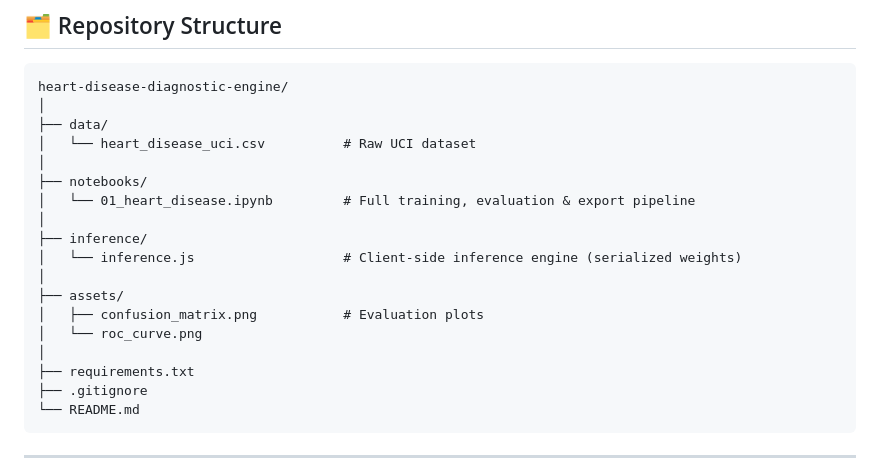
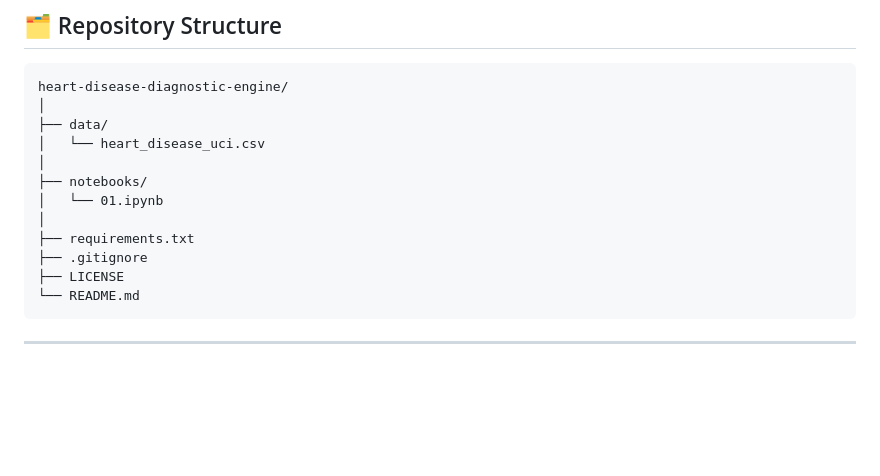
Before and after one commit to TanishMohan-tm/heart-disease-diagnostic-engine, a Markdown page: README.md, the part around the change. GitHub-like rendering; blank space fills up the shorter version.

````diff
--- a/README.md
+++ b/README.md
@@ -89,20 +89,14 @@ Trained weights and intercept are exported from Python and embedded directly in
 heart-disease-diagnostic-engine/
 │
 ├── data/
-│   └── heart_disease_uci.csv          # Raw UCI dataset
+│   └── heart_disease_uci.csv
 │
 ├── notebooks/
-│   └── 01_heart_disease.ipynb         # Full training, evaluation & export pipeline
-│
-├── inference/
-│   └── inference.js                   # Client-side inference engine (serialized weights)
-│
-├── assets/
-│   ├── confusion_matrix.png           # Evaluation plots
-│   └── roc_curve.png
+│   └── 01.ipynb
 │
 ├── requirements.txt
 ├── .gitignore
+├── LICENSE
 └── README.md
 ```
 
````
